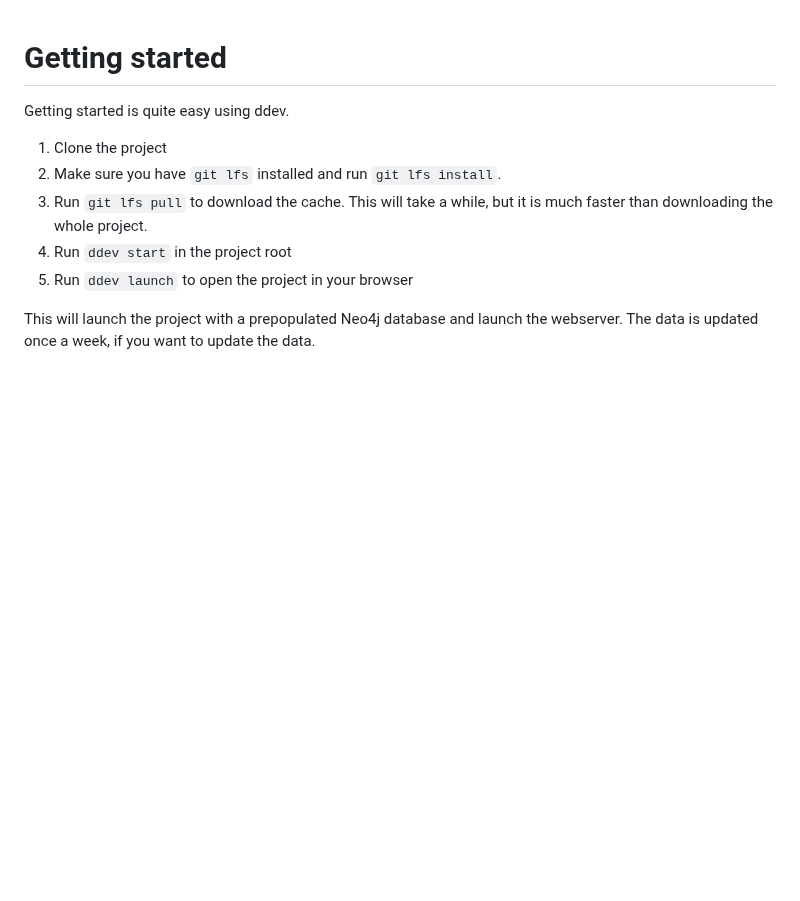
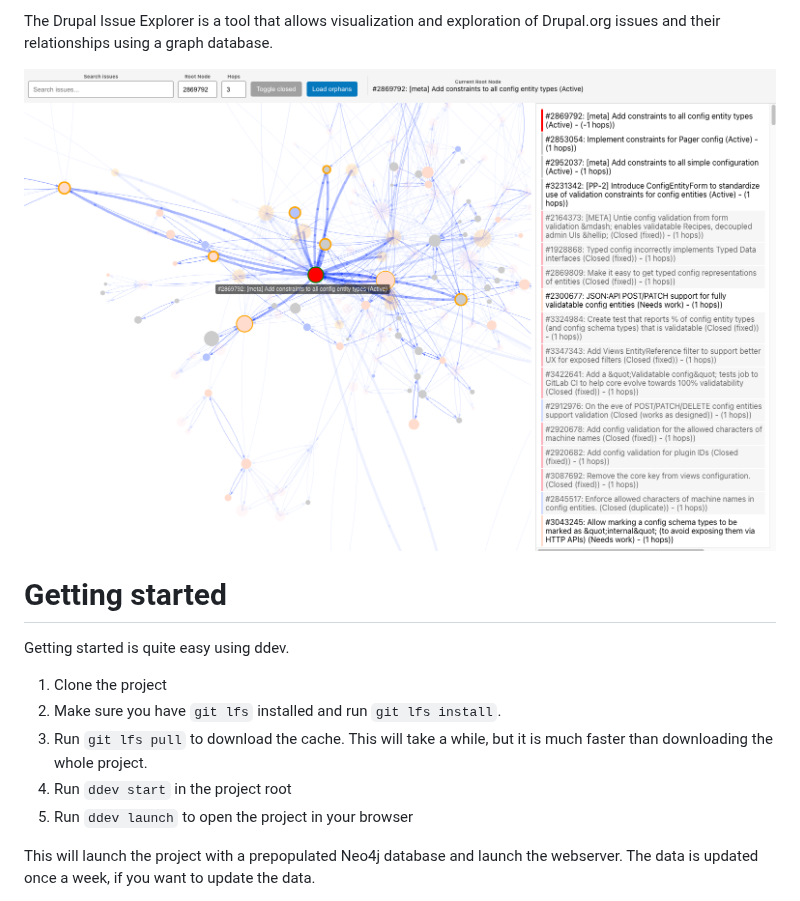
Before and after one commit to bbrala/drupal-issue-explorer, a Markdown page: README.md, the part around the change. Rendered like a GitHub page; pictures changed too: assets/screenshot.png (added); blank space fills up the shorter version.

```diff
--- a/README.md
+++ b/README.md
@@ -1,3 +1,7 @@
+The Drupal Issue Explorer is a tool that allows visualization and exploration of Drupal.org issues and their relationships using a graph database.
+
+![screenshot](assets/screenshot.png)
+
 # Getting started
 
 Getting started is quite easy using ddev.
```
Also changed, not shown: 3 other files.
